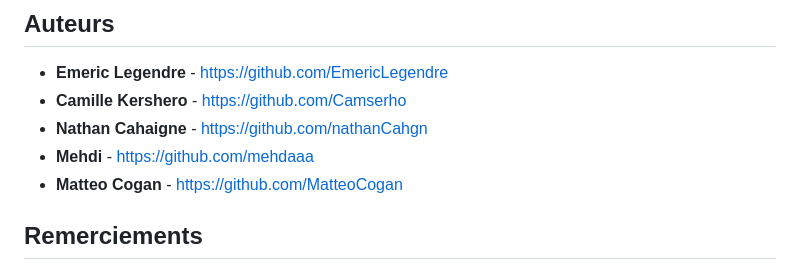
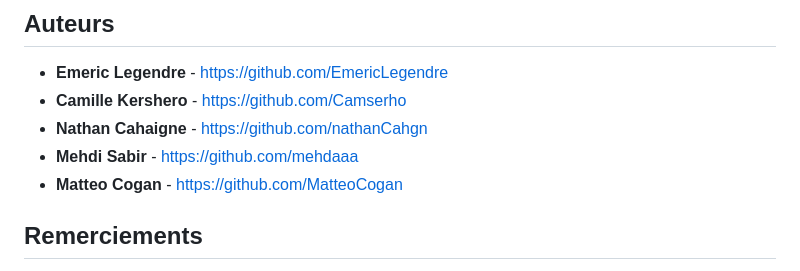
Before and after one commit to EmericLegendre/T-YEP-600-REN_12-TEMP, a Markdown page: README.md, the part around the change. Drawn GitHub-style.

```diff
--- a/README.md
+++ b/README.md
@@ -80,7 +80,7 @@ Les contributions sont les bienvenues ! Si vous souhaitez contribuer à ce proje
 - **Emeric Legendre** - [https://github.com/EmericLegendre](https://github.com/EmericLegendre)
 - **Camille Kershero** - [https://github.com/Camserho](https://github.com/Camserho)
 - **Nathan Cahaigne** - [https://github.com/nathanCahgn](https://github.com/nathanCahgn)
-- **Mehdi** - [https://github.com/mehdaaa](https://github.com/mehdaaa)
+- **Mehdi Sabir** - [https://github.com/mehdaaa](https://github.com/mehdaaa)
 - **Matteo Cogan** - [https://github.com/MatteoCogan](https://github.com/MatteoCogan)
 
 ## Remerciements
```
